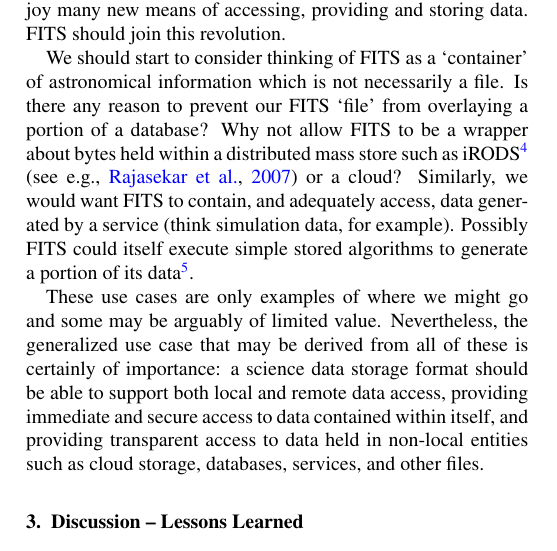
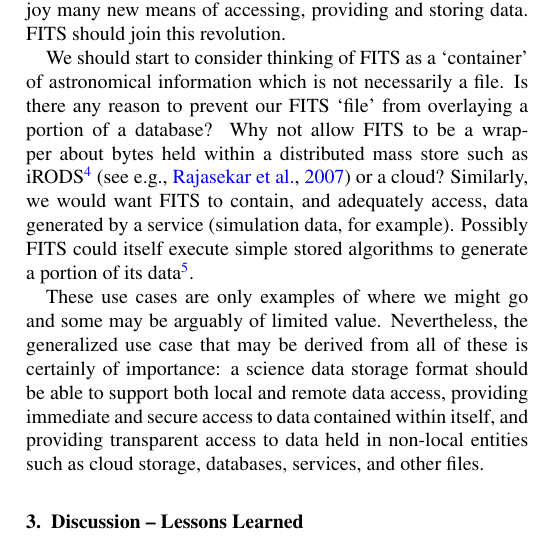
Before and after one commit to timj/aandc-fits, a LaTeX paper (acfits.tex): part of one column of page 10 of 14, cut so that both start at the same text. Compiled offline with pdfLaTeX.

Commit message:
reduce informality by deleting 'think' from 2.4.5

```diff
--- a/acfits.tex
+++ b/acfits.tex
@@ -1350,7 +1350,7 @@ distributed mass store such as
 iRODS\footnote{\url{http://www.irods.org}} \citep[see e.g.,][]{2007AGUFMIN13B1214R}
 or a cloud?  Similarly, we would
 want FITS to contain, and adequately access, data generated by a
-service (think simulation data, for example). Possibly FITS could
+service (simulation data, for example). Possibly FITS could
 itself execute simple stored algorithms to generate a portion of its
 data\footnote{This probably implies the need for a ``FITS language''
 to generate these data.}.
```
